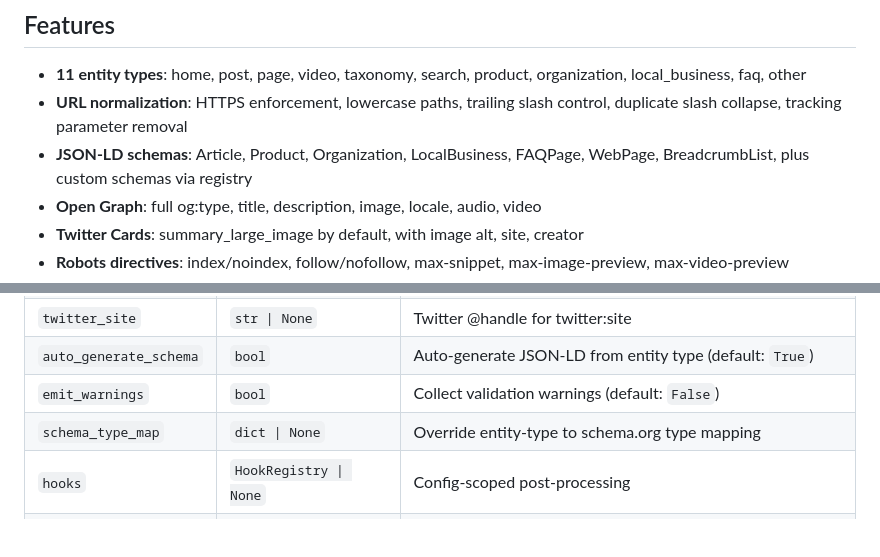
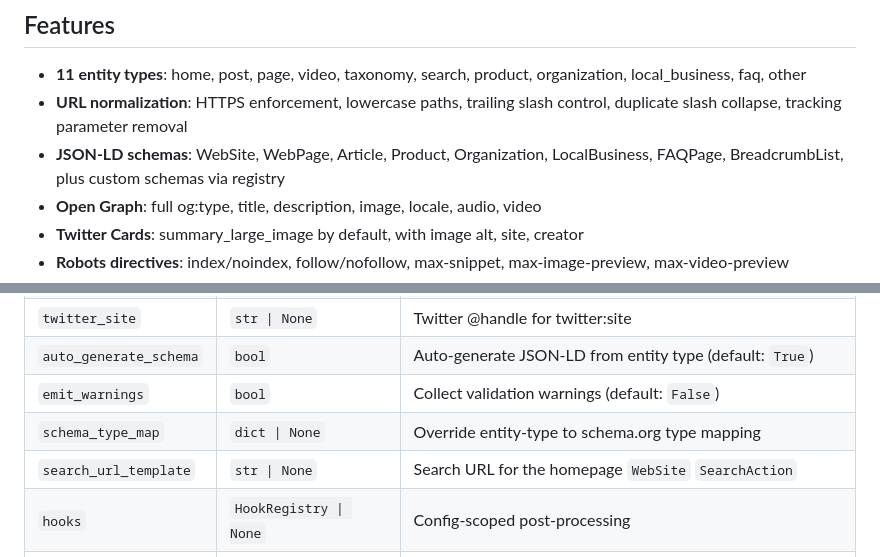
Before and after one commit to emiliano-go/easeo, a Markdown page: README.md, 2 parts joined by grey strips. Rendered like a GitHub page; blank space fills up the shorter version.

Commit message:
docs: mention search_url_template in readme config

```diff
--- a/README.md
+++ b/README.md
@@ -140,8 +140,8 @@ route, same config, same payload everywhere.
   organization, local_business, faq, other
 - **URL normalization**: HTTPS enforcement, lowercase paths, trailing slash
   control, duplicate slash collapse, tracking parameter removal
-- **JSON-LD schemas**: Article, Product, Organization, LocalBusiness, FAQPage,
-  WebPage, BreadcrumbList, plus custom schemas via registry
+- **JSON-LD schemas**: WebSite, WebPage, Article, Product, Organization,
+  LocalBusiness, FAQPage, BreadcrumbList, plus custom schemas via registry
 - **Open Graph**: full og:type, title, description, image, locale, audio, video
 - **Twitter Cards**: summary_large_image by default, with image alt, site,
   creator
@@ -215,6 +215,7 @@ Site-wide configuration.
 | `auto_generate_schema` | `bool` | Auto-generate JSON-LD from entity type (default: `True`) |
 | `emit_warnings` | `bool` | Collect validation warnings (default: `False`) |
 | `schema_type_map` | `dict \| None` | Override entity-type to schema.org type mapping |
+| `search_url_template` | `str \| None` | Search URL for the homepage `WebSite` `SearchAction` |
 | `hooks` | `HookRegistry \| None` | Config-scoped post-processing |
 | `schema_registry` | `SchemaRegistry \| None` | Config-scoped JSON-LD generators |
 
```
